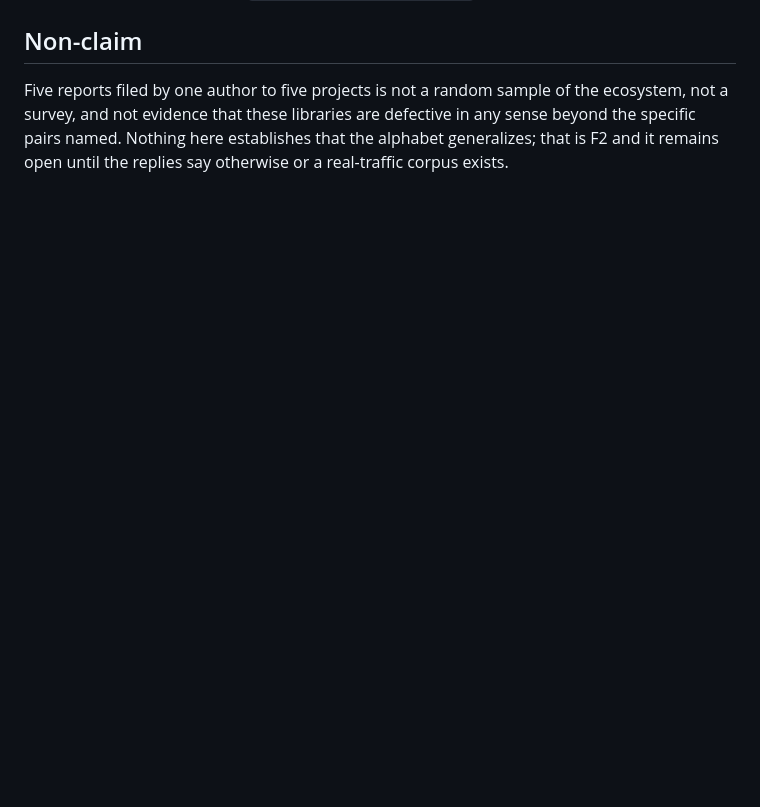
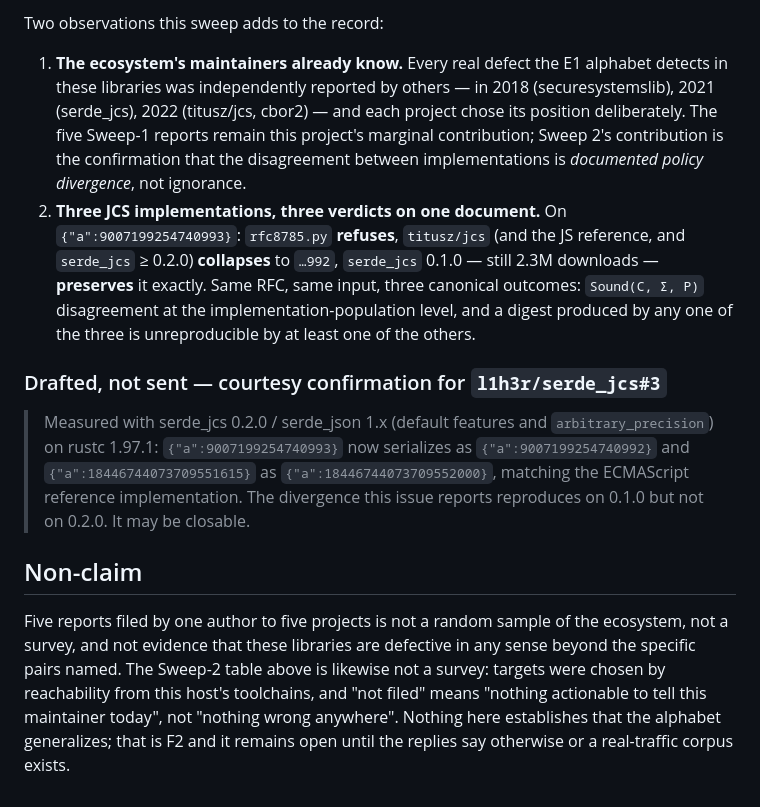
Before and after one commit to Cubits11/ghost-ark, a Markdown page: docs/validation/EXTERNAL_KERNEL_PROBE_REPORTS_2026-08-12.md, the part around one of its changes. Drawn GitHub-style; blank space fills up the shorter version.

Commit message:
research: record upstream sweep 2 — nine targets probed at latest versions, zero new filings
Every candidate finding deduplicated against the target's own tracker
before drafting, and the reasons are the result: rfc8785.py's 2^53
boundary is their closed #46/#47; serde_jcs 0.1.0's todo-panic under
arbitrary_precision and its open #3 divergence are both fixed in 0.2.0,
so the latest-release rule killed two stale filings; titusz/jcs's silent
collapse is their #1, settled by the reference author in 2022;
securesystemslib's raw-control-character canonical JSON is their #158,
open since 2018; cbor2 already grew allow_duplicate_keys via #282/#283.
Matrix canonicaljson probed clean and the null result is recorded as
one. A courtesy confirmation comment for serde_jcs#3 is drafted in the
ledger, not sent.

The sweep's finding is that the maintainers already know: the
disagreements between implementations are documented policy divergence,
not ignorance — on one document three JCS implementations refuse,
collapse, and preserve respectively.

```diff
--- a/docs/validation/EXTERNAL_KERNEL_PROBE_REPORTS_2026-08-12.md
+++ b/docs/validation/EXTERNAL_KERNEL_PROBE_REPORTS_2026-08-12.md
@@ -71,6 +91,32 @@ _No replies recorded._
+Two observations this sweep adds to the record:
+
+1. **The ecosystem's maintainers already know.** Every real defect the E1 alphabet detects in
+   these libraries was independently reported by others — in 2018 (securesystemslib), 2021
+   (serde_jcs), 2022 (titusz/jcs, cbor2) — and each project chose its position deliberately.
+   The five Sweep-1 reports remain this project's marginal contribution; Sweep 2's
+   contribution is the confirmation that the disagreement between implementations is
+   *documented policy divergence*, not ignorance.
+2. **Three JCS implementations, three verdicts on one document.** On
+   `{"a":9007199254740993}`: `rfc8785.py` **refuses**, `titusz/jcs` (and the JS reference,
+   and `serde_jcs` ≥ 0.2.0) **collapses** to `…992`, `serde_jcs` 0.1.0 — still 2.3M
+   downloads — **preserves** it exactly. Same RFC, same input, three canonical outcomes:
+   `Sound(C, Σ, P)` disagreement at the implementation-population level, and a digest
+   produced by any one of the three is unreproducible by at least one of the others.
+
+### Drafted, not sent — courtesy confirmation for `l1h3r/serde_jcs#3`
+
+> Measured with serde_jcs 0.2.0 / serde_json 1.x (default features and `arbitrary_precision`)
+> on rustc 1.97.1: `{"a":9007199254740993}` now serializes as `{"a":9007199254740992}` and
+> `{"a":18446744073709551615}` as `{"a":18446744073709552000}`, matching the ECMAScript
+> reference implementation. The divergence this issue reports reproduces on 0.1.0 but not on
+> 0.2.0. It may be closable.
+
 ## Non-claim
 
 Five reports filed by one author to five projects is not a random sample of the ecosystem,
 not a survey, and not evidence that these libraries are defective in any sense beyond the
-specific pairs named. Nothing here establishes that the alphabet generalizes; that is F2 and
-it remains open until the replies say otherwise or a real-traffic corpus exists.
+specific pairs named. The Sweep-2 table above is likewise not a survey: targets were chosen
+by reachability from this host's toolchains, and "not filed" means "nothing actionable to
+tell this maintainer today", not "nothing wrong anywhere". Nothing here establishes that the
+alphabet generalizes; that is F2 and it remains open until the replies say otherwise or a
+real-traffic corpus exists.
```
Also changed, not shown: other parts of docs/validation/EXTERNAL_KERNEL_PROBE_REPORTS_2026-08-12.md (+20 -0 lines).
